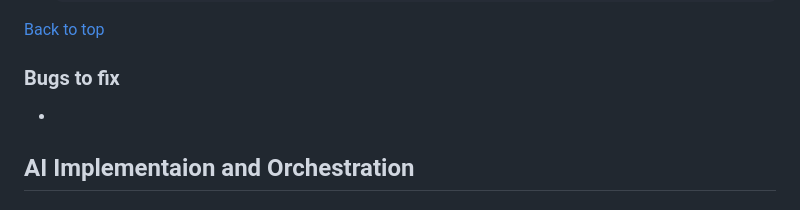
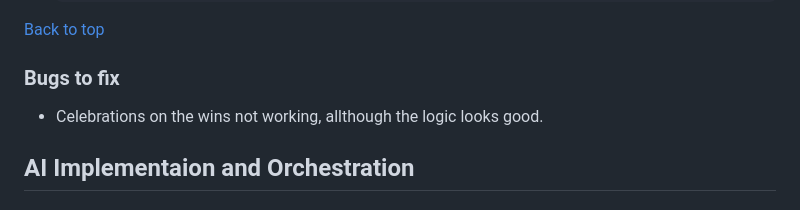
Before and after one commit to Lochy2000/boost.dev, a Markdown page: readme.md, the part around the change. Drawn GitHub-style.

Commit message:
add bugs to readme

```diff
--- a/readme.md
+++ b/readme.md
@@ -476,7 +476,7 @@ These instructions will guide you through setting up Tailwind CSS in your Django
 [Back to top](#top)
 
 ### Bugs to fix
--
+- Celebrations on the wins not working, allthough the logic looks good.
 
 ## AI Implementaion and Orchestration
 ### Code Generation
```
